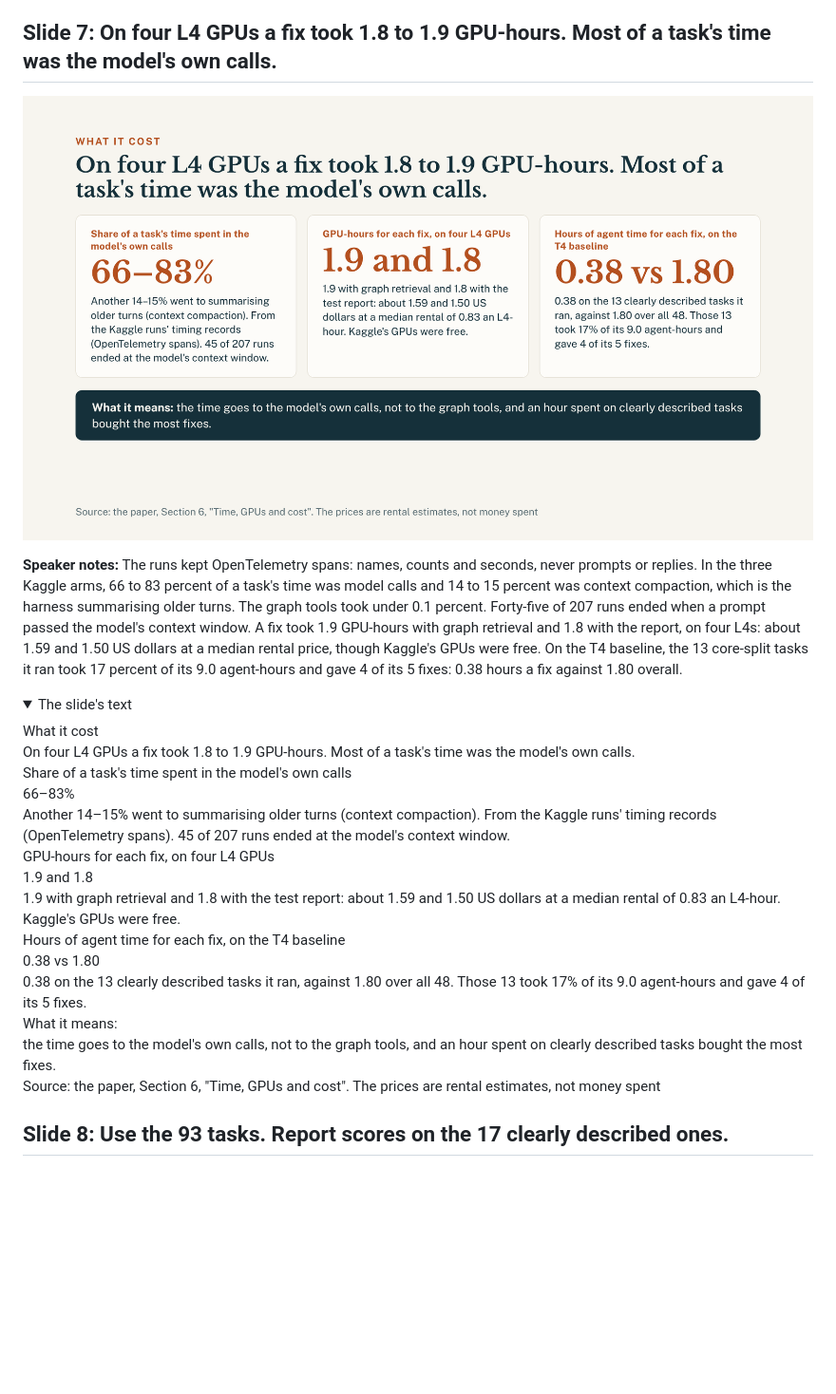
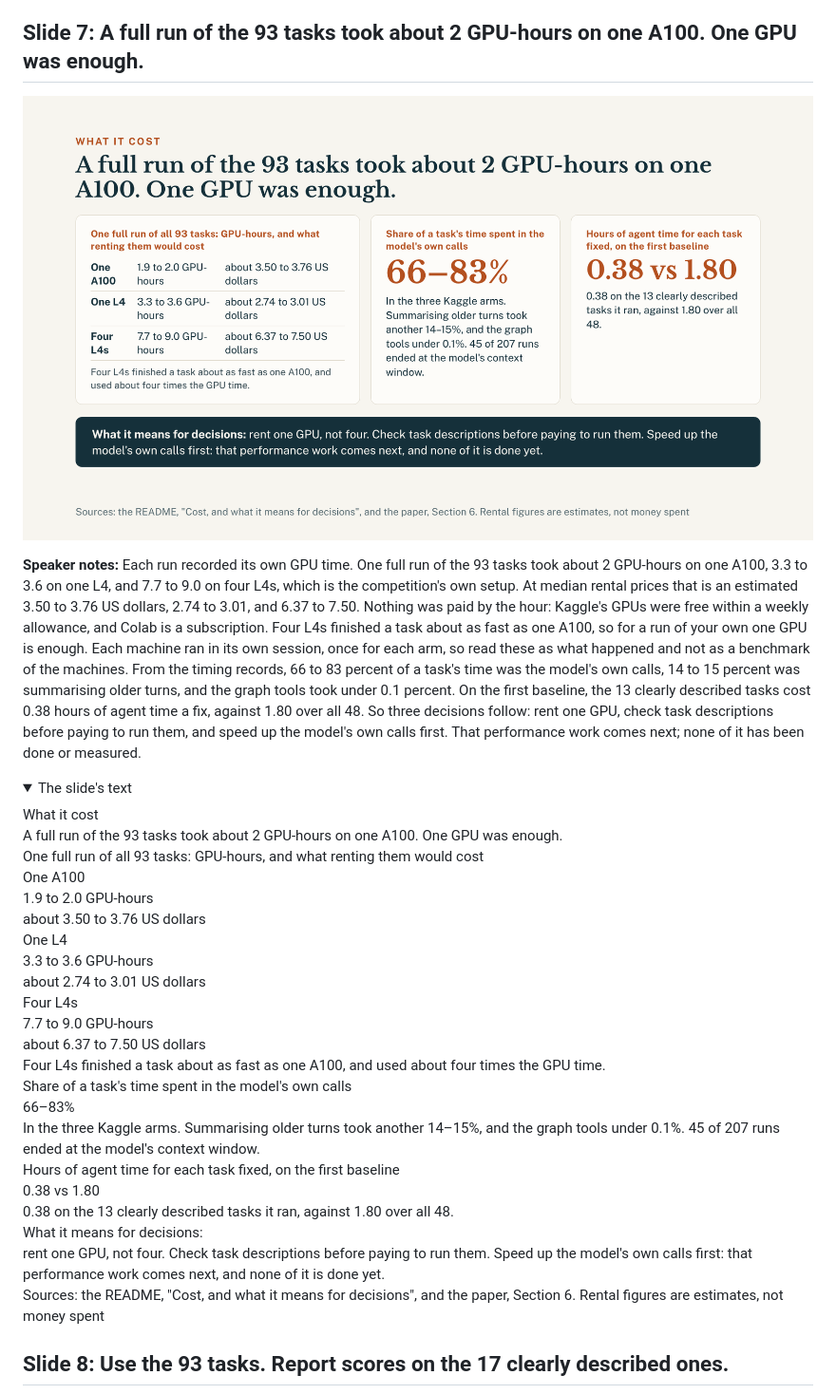
Before and after one commit to healthtransformationlab/gemma-developer-agent, a Markdown page: docs/pitch/full_text_and_notes.md, the part around one of its changes. Shown at 95% size. Rendered like a GitHub page; pictures changed too: docs/pitch/img/07-cost.png; folded sections open; blank space fills up the shorter version.

```diff
--- a/docs/pitch/full_text_and_notes.md
+++ b/docs/pitch/full_text_and_notes.md
@@ -168,5 +168,5 @@ Counts of what happened, with no statistical test; the second comparison was mad
 
 </details>
 
-## Slide 7: On four L4 GPUs a fix took 1.8 to 1.9 GPU-hours. Most of a task's time was the model's own calls.
+## Slide 7: A full run of the 93 tasks took about 2 GPU-hours on one A100. One GPU was enough.
 
@@ -174,22 +174,30 @@ Counts of what happened, with no statistical test; the second comparison was mad
 
-**Speaker notes:** The runs kept OpenTelemetry spans: names, counts and seconds, never prompts or replies. In the three Kaggle arms, 66 to 83 percent of a task's time was model calls and 14 to 15 percent was context compaction, which is the harness summarising older turns. The graph tools took under 0.1 percent. Forty-five of 207 runs ended when a prompt passed the model's context window. A fix took 1.9 GPU-hours with graph retrieval and 1.8 with the report, on four L4s: about 1.59 and 1.50 US dollars at a median rental price, though Kaggle's GPUs were free. On the T4 baseline, the 13 core-split tasks it ran took 17 percent of its 9.0 agent-hours and gave 4 of its 5 fixes: 0.38 hours a fix against 1.80 overall.
+**Speaker notes:** Each run recorded its own GPU time. One full run of the 93 tasks took about 2 GPU-hours on one A100, 3.3 to 3.6 on one L4, and 7.7 to 9.0 on four L4s, which is the competition's own setup. At median rental prices that is an estimated 3.50 to 3.76 US dollars, 2.74 to 3.01, and 6.37 to 7.50. Nothing was paid by the hour: Kaggle's GPUs were free within a weekly allowance, and Colab is a subscription. Four L4s finished a task about as fast as one A100, so for a run of your own one GPU is enough. Each machine ran in its own session, once for each arm, so read these as what happened and not as a benchmark of the machines. From the timing records, 66 to 83 percent of a task's time was the model's own calls, 14 to 15 percent was summarising older turns, and the graph tools took under 0.1 percent. On the first baseline, the 13 clearly described tasks cost 0.38 hours of agent time a fix, against 1.80 over all 48. So three decisions follow: rent one GPU, check task descriptions before paying to run them, and speed up the model's own calls first. That performance work comes next; none of it has been done or measured.
 
 <details><summary>The slide's text</summary>
 
 What it cost
-On four L4 GPUs a fix took 1.8 to 1.9 GPU-hours. Most of a task's time was the model's own calls.
+A full run of the 93 tasks took about 2 GPU-hours on one A100. One GPU was enough.
+One full run of all 93 tasks: GPU-hours, and what renting them would cost
+One A100
+1.9 to 2.0 GPU-hours
+about 3.50 to 3.76 US dollars
+One L4
+3.3 to 3.6 GPU-hours
+about 2.74 to 3.01 US dollars
+Four L4s
+7.7 to 9.0 GPU-hours
+about 6.37 to 7.50 US dollars
+Four L4s finished a task about as fast as one A100, and used about four times the GPU time.
 Share of a task's time spent in the model's own calls
 66–83%
-Another 14–15% went to summarising older turns (context compaction). From the Kaggle runs' timing records (OpenTelemetry spans). 45 of 207 runs ended at the model's context window.
-GPU-hours for each fix, on four L4 GPUs
-1.9 and 1.8
-1.9 with graph retrieval and 1.8 with the test report: about 1.59 and 1.50 US dollars at a median rental of 0.83 an L4-hour. Kaggle's GPUs were free.
-Hours of agent time for each fix, on the T4 baseline
+In the three Kaggle arms. Summarising older turns took another 14–15%, and the graph tools under 0.1%. 45 of 207 runs ended at the model's context window.
+Hours of agent time for each task fixed, on the first baseline
 0.38 vs 1.80
-0.38 on the 13 clearly described tasks it ran, against 1.80 over all 48. Those 13 took 17% of its 9.0 agent-hours and gave 4 of its 5 fixes.
-What it means:
-the time goes to the model's own calls, not to the graph tools, and an hour spent on clearly described tasks bought the most fixes.
-Source: the paper, Section 6, "Time, GPUs and cost". The prices are rental estimates, not money spent
+0.38 on the 13 clearly described tasks it ran, against 1.80 over all 48.
+What it means for decisions:
+rent one GPU, not four. Check task descriptions before paying to run them. Speed up the model's own calls first: that performance work comes next, and none of it is done yet.
+Sources: the README, "Cost, and what it means for decisions", and the paper, Section 6. Rental figures are estimates, not money spent
 
 </details>
 
```
Also changed, not shown: other parts of docs/pitch/full_text_and_notes.md (+1 -1 lines), README.md (+50 -1 lines), pull_requests/pr-82-review.md (added, +29 -0 lines), 4 other files.
